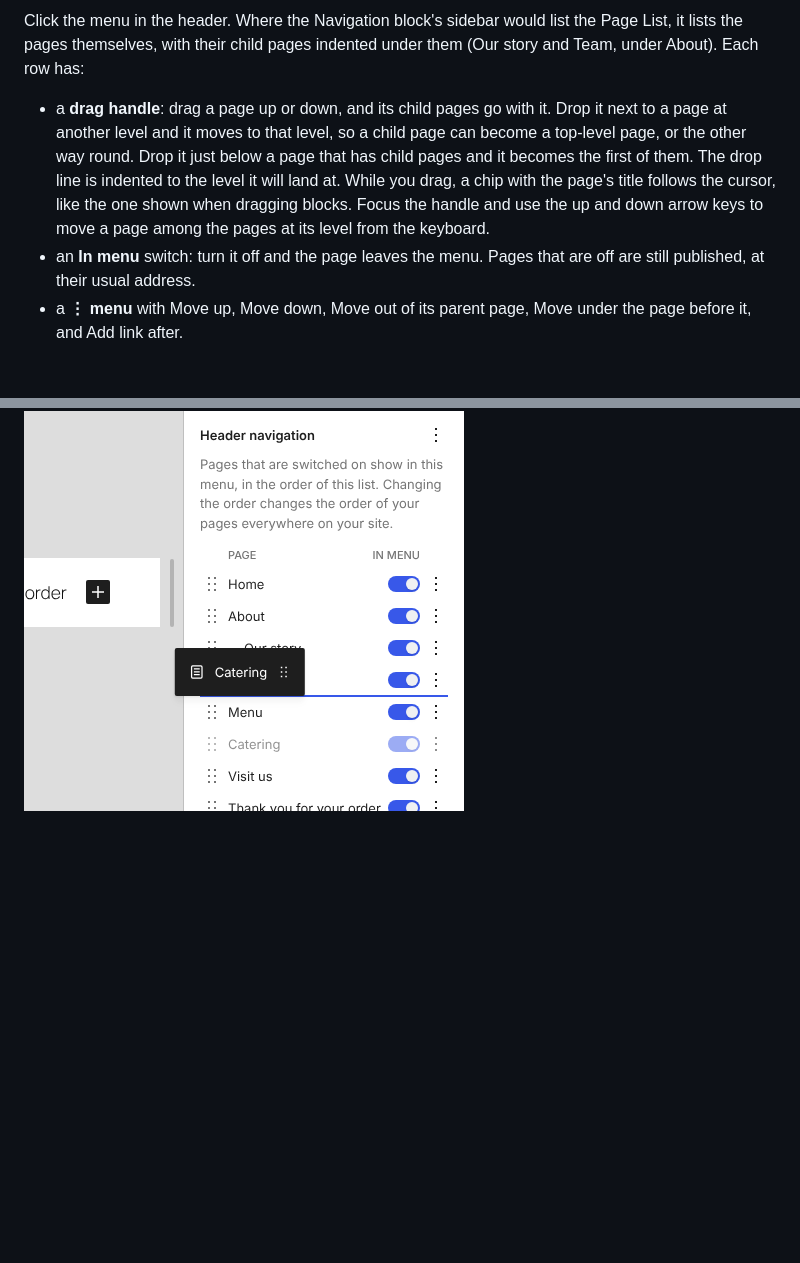
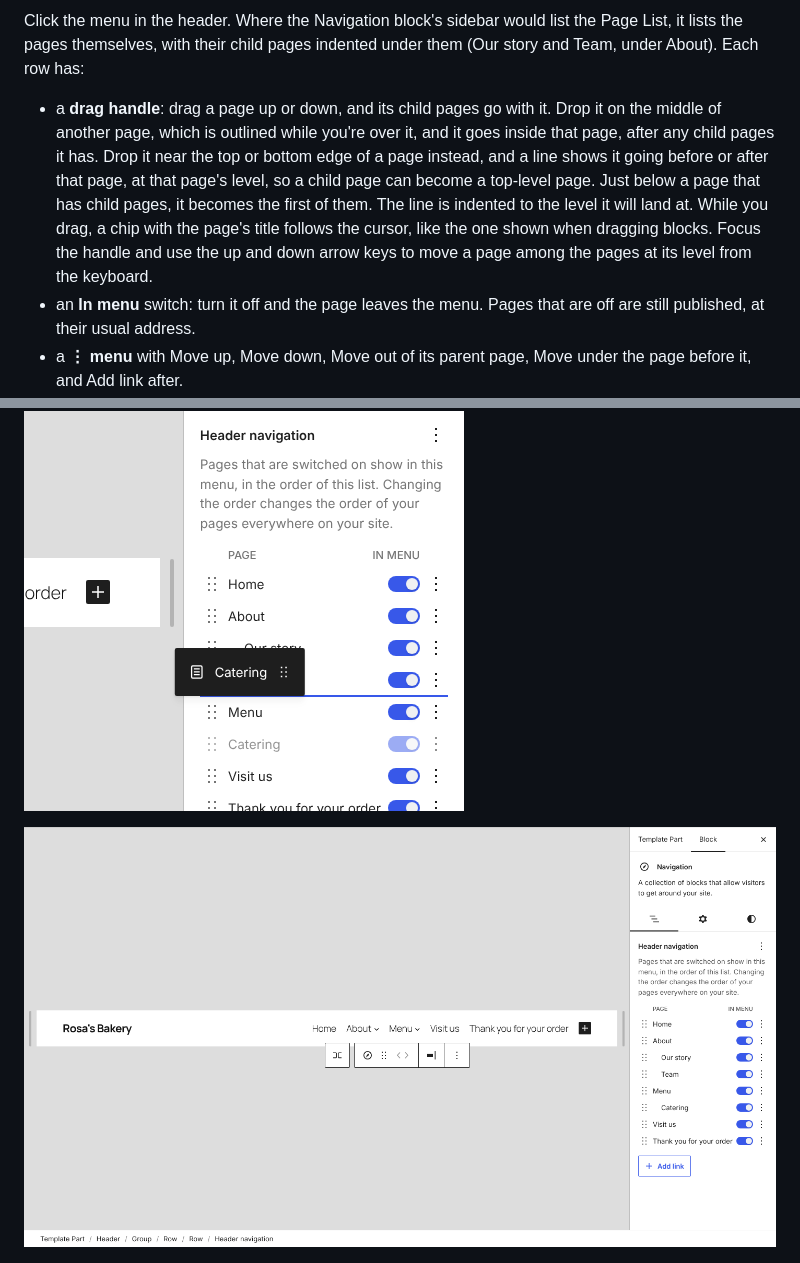
Before and after one commit to Automattic/site-editing-experiments, a Markdown page: quinn/README.md, 2 parts joined by grey strips. Drawn GitHub-style; pictures changed too: quinn/screenshots/dropped-inside.png (added); blank space fills up the shorter version.

Commit message:
Quinn: dropping a page on another to put it inside
Co-Authored-By: Claude Opus 5.5 <noreply@anthropic.com>
Claude-Session: https://claude.ai/code/session_019rCnBswqEpRtSyRyjYh3AX

```diff
--- a/quinn/README.md
+++ b/quinn/README.md
@@ -20,11 +20,13 @@ The build is `gutenberg.zip` in this folder, the PR's own build at `4b0cc32`, ke
 
 Click the menu in the header. Where the Navigation block's sidebar would list the Page List, it lists the pages themselves, with their child pages indented under them (Our story and Team, under About). Each row has:
 
-- a **drag handle**: drag a page up or down, and its child pages go with it. Drop it next to a page at another level and it moves to that level, so a child page can become a top-level page, or the other way round. Drop it just below a page that has child pages and it becomes the first of them. The drop line is indented to the level it will land at. While you drag, a chip with the page's title follows the cursor, like the one shown when dragging blocks. Focus the handle and use the up and down arrow keys to move a page among the pages at its level from the keyboard.
+- a **drag handle**: drag a page up or down, and its child pages go with it. Drop it on the middle of another page, which is outlined while you're over it, and it goes inside that page, after any child pages it has. Drop it near the top or bottom edge of a page instead, and a line shows it going before or after that page, at that page's level, so a child page can become a top-level page. Just below a page that has child pages, it becomes the first of them. The line is indented to the level it will land at. While you drag, a chip with the page's title follows the cursor, like the one shown when dragging blocks. Focus the handle and use the up and down arrow keys to move a page among the pages at its level from the keyboard.
 - an **In menu** switch: turn it off and the page leaves the menu. Pages that are off are still published, at their usual address.
 - a **⋮ menu** with Move up, Move down, Move out of its parent page, Move under the page before it, and Add link after.
 
 ![Dragging Catering: a dark chip with its title follows the cursor, the row it came from is faded, and a line shows where it will land](screenshots/drag-chip.png)
+
+![After dropping Catering on Menu: Catering is indented under Menu in the sidebar, and Menu has a dropdown arrow in the header](screenshots/dropped-inside.png)
 
 ![The ⋮ menu for Our story, under About: Move up, Move down, Move out of About, Move under Catering, and Add link after](screenshots/options-menu.png)
 
```
